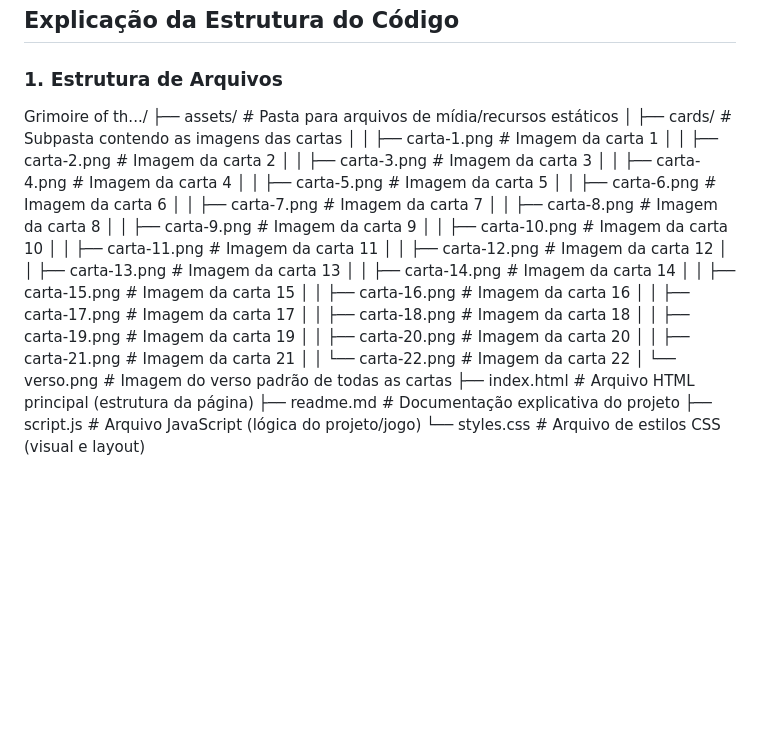
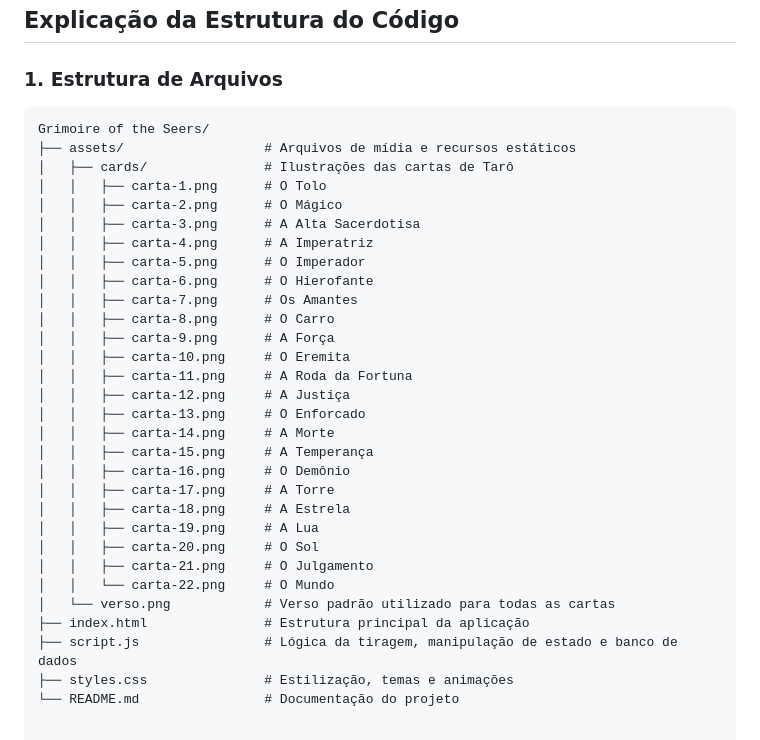
Before and after one commit to erikdevel0per/Grimoire-of-the-Seers, a Markdown page: readme.md, the part around the change. Drawn GitHub-style; blank space fills up the shorter version.

````diff
--- a/readme.md
+++ b/readme.md
@@ -29,33 +29,34 @@ O **Oráculo Beyonder** é uma interface desenvolvida em HTML5, CSS3 e JavaScrip
 
 ### 1. Estrutura de Arquivos
 
-Grimoire of th.../
-├── assets/                  # Pasta para arquivos de mídia/recursos estáticos
-│   ├── cards/              # Subpasta contendo as imagens das cartas
-│   │   ├── carta-1.png     # Imagem da carta 1
-│   │   ├── carta-2.png     # Imagem da carta 2
-│   │   ├── carta-3.png     # Imagem da carta 3
-│   │   ├── carta-4.png     # Imagem da carta 4
-│   │   ├── carta-5.png     # Imagem da carta 5
-│   │   ├── carta-6.png     # Imagem da carta 6
-│   │   ├── carta-7.png     # Imagem da carta 7
-│   │   ├── carta-8.png     # Imagem da carta 8
-│   │   ├── carta-9.png     # Imagem da carta 9
-│   │   ├── carta-10.png    # Imagem da carta 10
-│   │   ├── carta-11.png    # Imagem da carta 11
-│   │   ├── carta-12.png    # Imagem da carta 12
-│   │   ├── carta-13.png    # Imagem da carta 13
-│   │   ├── carta-14.png    # Imagem da carta 14
-│   │   ├── carta-15.png    # Imagem da carta 15
-│   │   ├── carta-16.png    # Imagem da carta 16
-│   │   ├── carta-17.png    # Imagem da carta 17
-│   │   ├── carta-18.png    # Imagem da carta 18
-│   │   ├── carta-19.png    # Imagem da carta 19
-│   │   ├── carta-20.png    # Imagem da carta 20
-│   │   ├── carta-21.png    # Imagem da carta 21
-│   │   └── carta-22.png    # Imagem da carta 22
-│   └── verso.png           # Imagem do verso padrão de todas as cartas
-├── index.html              # Arquivo HTML principal (estrutura da página)
-├── readme.md               # Documentação explicativa do projeto
-├── script.js               # Arquivo JavaScript (lógica do projeto/jogo)
-└── styles.css              # Arquivo de estilos CSS (visual e layout)
+```text
+Grimoire of the Seers/
+├── assets/                  # Arquivos de mídia e recursos estáticos
+│   ├── cards/               # Ilustrações das cartas de Tarô
+│   │   ├── carta-1.png      # O Tolo
+│   │   ├── carta-2.png      # O Mágico
+│   │   ├── carta-3.png      # A Alta Sacerdotisa
+│   │   ├── carta-4.png      # A Imperatriz
+│   │   ├── carta-5.png      # O Imperador
+│   │   ├── carta-6.png      # O Hierofante
+│   │   ├── carta-7.png      # Os Amantes
+│   │   ├── carta-8.png      # O Carro
+│   │   ├── carta-9.png      # A Força
+│   │   ├── carta-10.png     # O Eremita
+│   │   ├── carta-11.png     # A Roda da Fortuna
+│   │   ├── carta-12.png     # A Justiça
+│   │   ├── carta-13.png     # O Enforcado
+│   │   ├── carta-14.png     # A Morte
+│   │   ├── carta-15.png     # A Temperança
+│   │   ├── carta-16.png     # O Demônio
+│   │   ├── carta-17.png     # A Torre
+│   │   ├── carta-18.png     # A Estrela
+│   │   ├── carta-19.png     # A Lua
+│   │   ├── carta-20.png     # O Sol
+│   │   ├── carta-21.png     # O Julgamento
+│   │   └── carta-22.png     # O Mundo
+│   └── verso.png            # Verso padrão utilizado para todas as cartas
+├── index.html               # Estrutura principal da aplicação
+├── script.js                # Lógica da tiragem, manipulação de estado e banco de dados
+├── styles.css               # Estilização, temas e animações
+└── README.md                # Documentação do projeto
````
